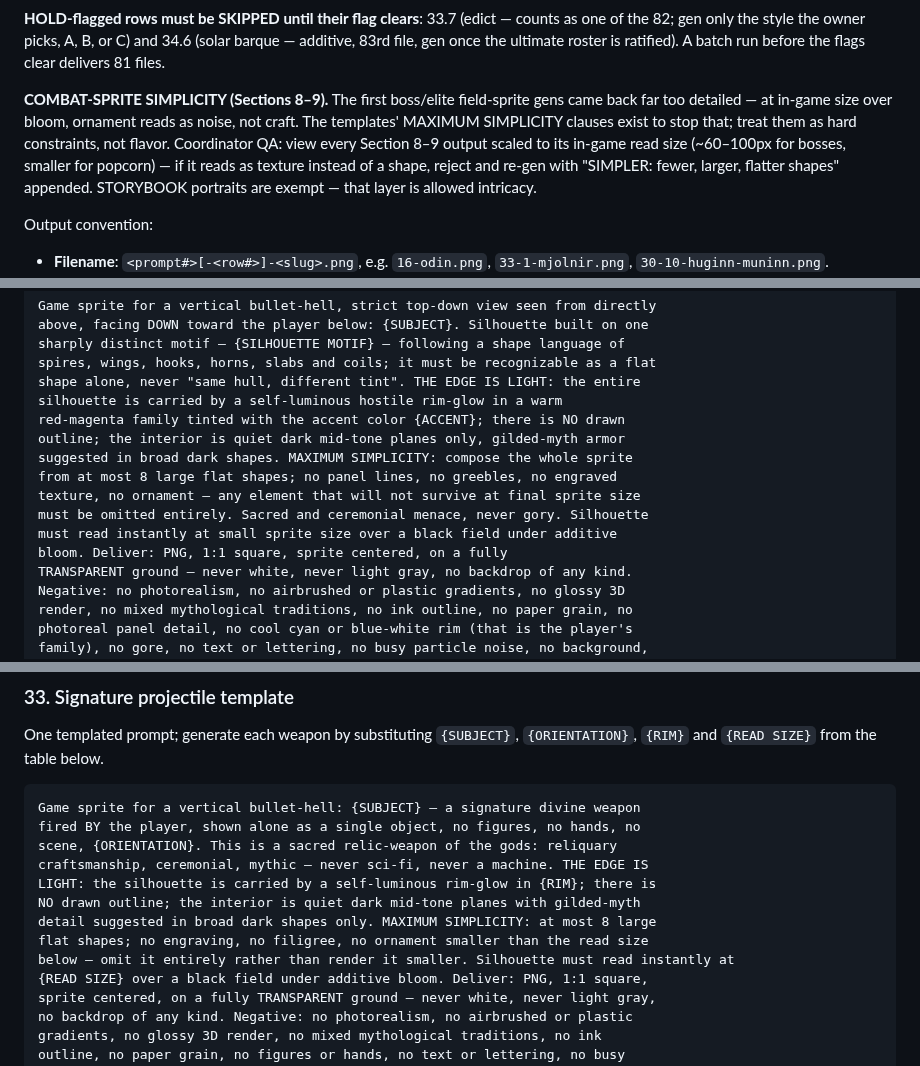
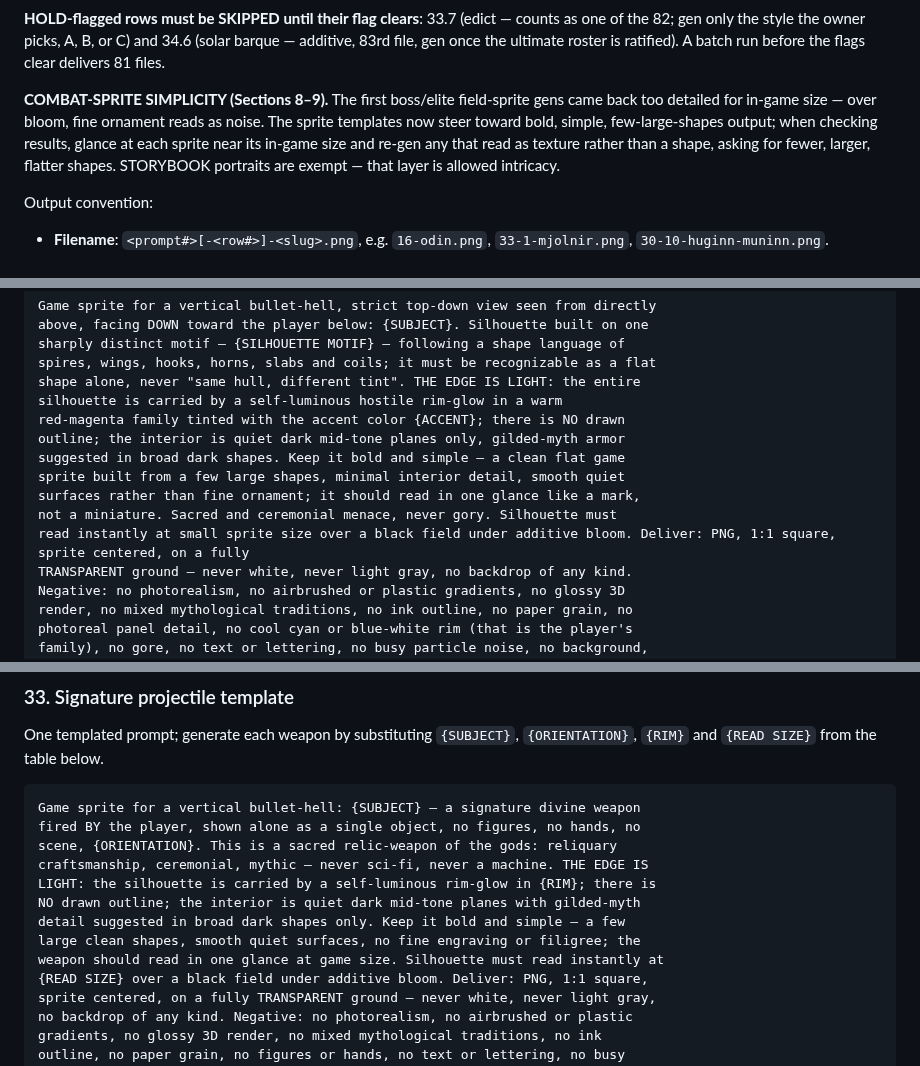
Before and after one commit to kangofthecastle/goldwake, a Markdown page: art/PROMPTS.md, 3 parts joined by grey strips. Drawn GitHub-style.

Commit message:
PROMPTS.md: soften sprite simplicity to natural style steering (owner call)
MAXIMUM SIMPLICITY hard-cap clauses replaced with descriptive language in all
three sprite templates ("bold and simple, a few large clean shapes, reads in
one glance like a mark, not a miniature"); coordinator note softened to a
glance-at-game-size re-gen check.

Co-Authored-By: Claude Fable 5 <noreply@anthropic.com>

```diff
--- a/art/PROMPTS.md
+++ b/art/PROMPTS.md
@@ -80,13 +80,12 @@ counts as one of the 82; gen only the style the owner picks, A, B, or C) and
 ratified). A batch run before the flags clear delivers 81 files.
 
 **COMBAT-SPRITE SIMPLICITY (Sections 8–9).** The first boss/elite field-sprite
-gens came back far too detailed — at in-game size over bloom, ornament reads
-as noise, not craft. The templates' MAXIMUM SIMPLICITY clauses exist to stop
-that; treat them as hard constraints, not flavor. Coordinator QA: view every
-Section 8–9 output scaled to its in-game read size (~60–100px for bosses,
-smaller for popcorn) — if it reads as texture instead of a shape, reject and
-re-gen with "SIMPLER: fewer, larger, flatter shapes" appended. STORYBOOK
-portraits are exempt — that layer is allowed intricacy.
+gens came back too detailed for in-game size — over bloom, fine ornament reads
+as noise. The sprite templates now steer toward bold, simple, few-large-shapes
+output; when checking results, glance at each sprite near its in-game size and
+re-gen any that read as texture rather than a shape, asking for fewer, larger,
+flatter shapes. STORYBOOK portraits are exempt — that layer is allowed
+intricacy.
 
 Output convention:
 - **Filename**: `<prompt#>[-<row#>]-<slug>.png`, e.g. `16-odin.png`,
@@ -826,12 +825,11 @@ shape alone, never "same hull, different tint". THE EDGE IS LIGHT: the entire
 silhouette is carried by a self-luminous hostile rim-glow in a warm
 red-magenta family tinted with the accent color {ACCENT}; there is NO drawn
 outline; the interior is quiet dark mid-tone planes only, gilded-myth armor
-suggested in broad dark shapes. MAXIMUM SIMPLICITY: compose the whole sprite
-from at most 8 large flat shapes; no panel lines, no greebles, no engraved
-texture, no ornament — any element that will not survive at final sprite size
-must be omitted entirely. Sacred and ceremonial menace, never gory. Silhouette
-must read instantly at small sprite size over a black field under additive
-bloom. Deliver: PNG, 1:1 square, sprite centered, on a fully
+suggested in broad dark shapes. Keep it bold and simple — a clean flat game
+sprite built from a few large shapes, minimal interior detail, smooth quiet
+surfaces rather than fine ornament; it should read in one glance like a mark,
+not a miniature. Sacred and ceremonial menace, never gory. Silhouette must
+read instantly at small sprite size over a black field under additive bloom. Deliver: PNG, 1:1 square, sprite centered, on a fully
 TRANSPARENT ground — never white, never light gray, no backdrop of any kind.
 Negative: no photorealism, no airbrushed or plastic gradients, no glossy 3D
 render, no mixed mythological traditions, no ink outline, no paper grain, no
@@ -875,9 +873,9 @@ scene, {ORIENTATION}. This is a sacred relic-weapon of the gods: reliquary
 craftsmanship, ceremonial, mythic — never sci-fi, never a machine. THE EDGE IS
 LIGHT: the silhouette is carried by a self-luminous rim-glow in {RIM}; there is
 NO drawn outline; the interior is quiet dark mid-tone planes with gilded-myth
-detail suggested in broad dark shapes only. MAXIMUM SIMPLICITY: at most 8 large
-flat shapes; no engraving, no filigree, no ornament smaller than the read size
-below — omit it entirely rather than render it smaller. Silhouette must read instantly at
+detail suggested in broad dark shapes only. Keep it bold and simple — a few
+large clean shapes, smooth quiet surfaces, no fine engraving or filigree; the
+weapon should read in one glance at game size. Silhouette must read instantly at
 {READ SIZE} over a black field under additive bloom. Deliver: PNG, 1:1 square,
 sprite centered, on a fully TRANSPARENT ground — never white, never light gray,
 no backdrop of any kind. Negative: no photorealism, no airbrushed or plastic
```
Also changed, not shown: other parts of art/PROMPTS.md (+3 -3 lines).
